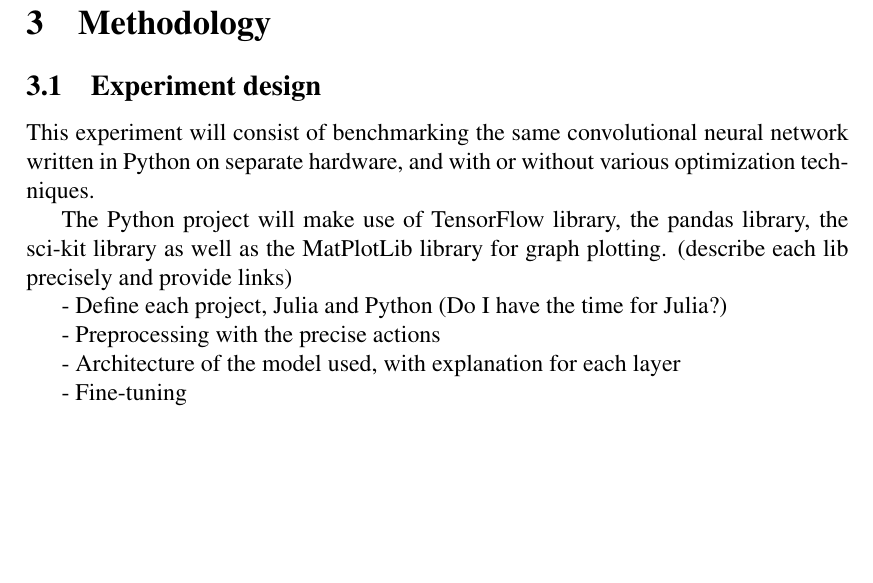
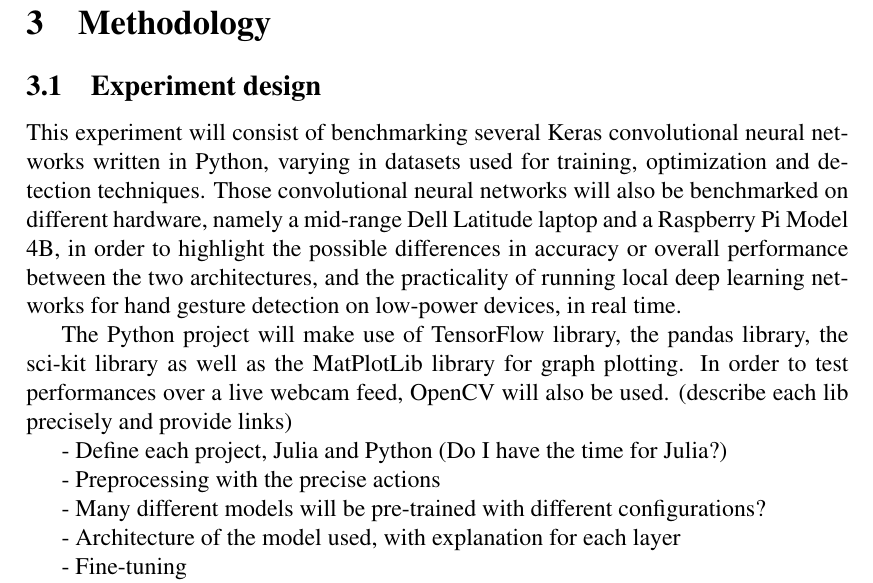
Before and after one commit to rodriguegaspard/thesis, a LaTeX thesis (thesis.tex): part of page 17 of 17, cut so that both start at the same text, the shorter picture padded with empty space. Compiled offline with pdfLaTeX.

Commit message:
Added extra information to Experiment design

```diff
--- a/thesis.tex
+++ b/thesis.tex
@@ -251,14 +251,16 @@ This paper proposed by Sahoo et al. ~\cite{sahoo2022real} seems to suggest that
 
 \subsection{Experiment design}
 
-This experiment will consist of benchmarking the same convolutional neural network written in Python on separate hardware, and with or without various optimization techniques.
+This experiment will consist of benchmarking several Keras convolutional neural networks written in Python, varying in datasets used for training, optimization and detection techniques. Those convolutional neural networks will also be benchmarked on different hardware, namely a mid-range Dell Latitude laptop and a Raspberry Pi Model 4B, in order to highlight the possible differences in accuracy or overall performance between the two architectures, and the practicality of running local deep learning networks for hand gesture detection on low-power devices, in real time.
 
-The Python project will make use of TensorFlow library, the pandas library, the sci-kit library as well as the MatPlotLib library for graph plotting.
+The Python project will make use of TensorFlow library, the pandas library, the sci-kit library as well as the MatPlotLib library for graph plotting. In order to test performances over a live webcam feed, OpenCV will also be used.
 (describe each lib precisely and provide links)
 
 - Define each project, Julia and Python (Do I have the time for Julia?)
 
 - Preprocessing with the precise actions
+
+- Many different models will be pre-trained with different configurations?
 
 - Architecture of the model used, with explanation for each layer
 
```
